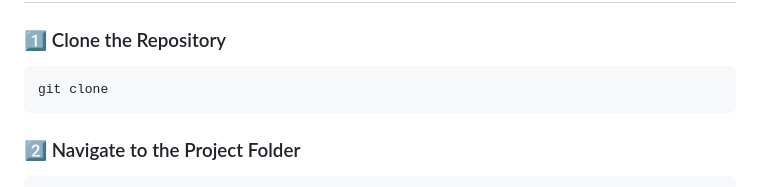
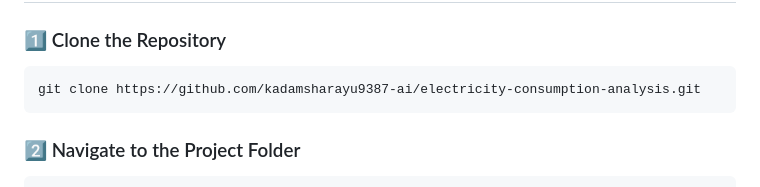
Before and after one commit to kadamsharayu9387-ai/electricity-consumption-analysis, a Markdown page: README.md, the part around the change. Rendered like a GitHub page.

````diff
--- a/README.md
+++ b/README.md
@@ -148,7 +148,7 @@ These visualizations help identify patterns, anomalies, and recovery trends in e
 ### 1️⃣ Clone the Repository
 
 ```bash
-git clone
+git clone https://github.com/kadamsharayu9387-ai/electricity-consumption-analysis.git
 ```
 
 ### 2️⃣ Navigate to the Project Folder
````
